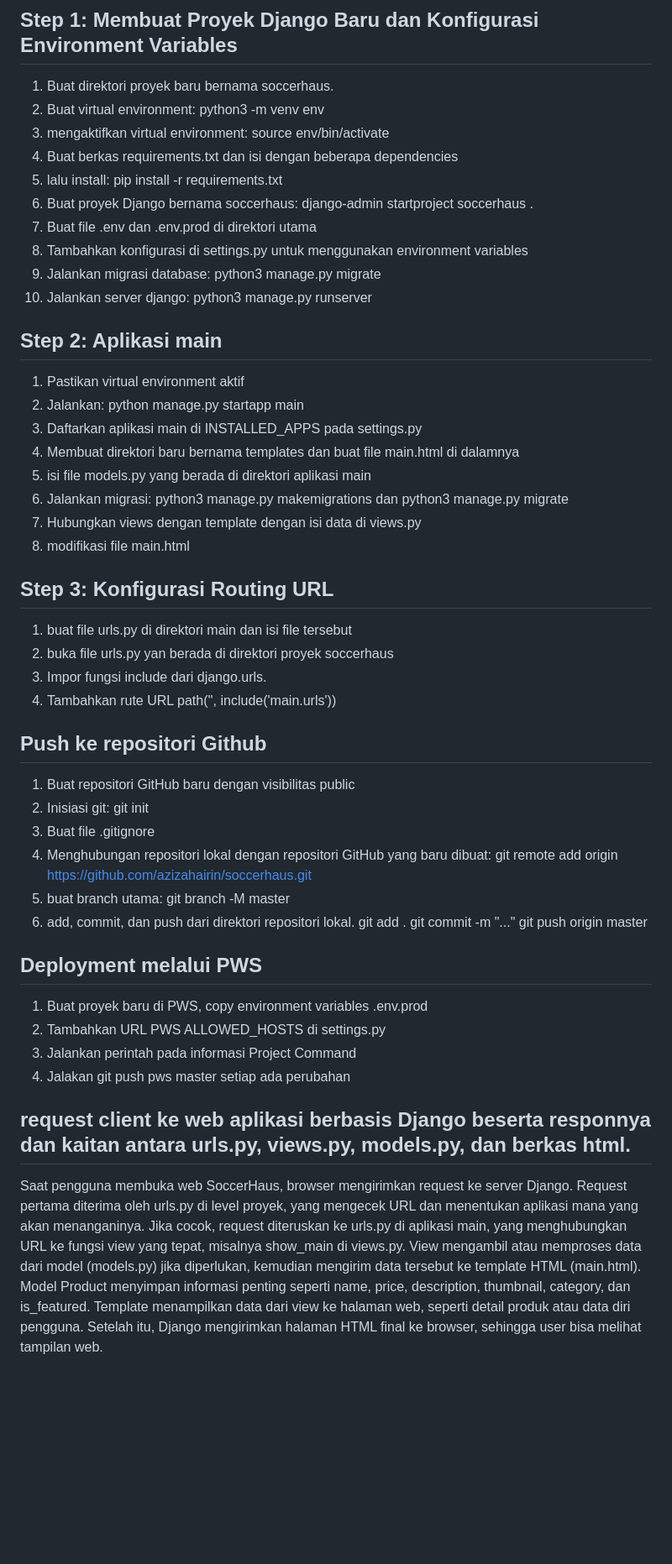
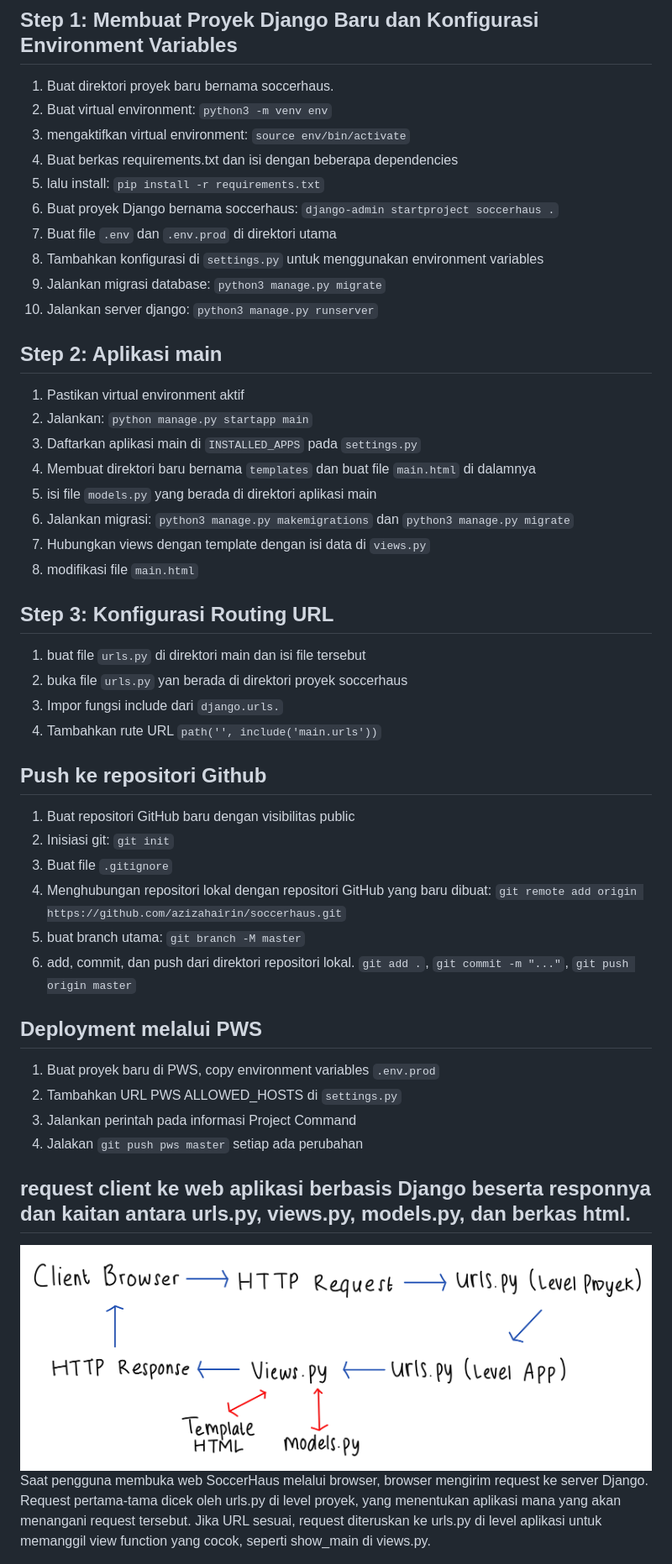
Before and after one commit to azizahairin/SoccerHaus, a Markdown page: README.md, the part around the change printed below. Shown: that part at 84% size. GitHub-like rendering; pictures changed too: image.png (added); blank space fills up the shorter version.

```diff
--- a/README.md
+++ b/README.md
@@ -2,49 +2,50 @@
 
 ## Step 1: Membuat Proyek Django Baru dan Konfigurasi Environment Variables
 1. Buat direktori proyek baru bernama soccerhaus.
-2. Buat virtual environment: python3 -m venv env
-3. mengaktifkan virtual environment: source env/bin/activate
+2. Buat virtual environment: `python3 -m venv env`
+3. mengaktifkan virtual environment: `source env/bin/activate`
 4. Buat berkas requirements.txt dan isi dengan beberapa dependencies
-5. lalu install: pip install -r requirements.txt
-6. Buat proyek Django bernama soccerhaus: django-admin startproject soccerhaus .
-7. Buat file .env dan .env.prod di direktori utama
-8. Tambahkan konfigurasi di settings.py untuk menggunakan environment variables
-9. Jalankan migrasi database: python3 manage.py migrate
-10. Jalankan server django: python3 manage.py runserver
+5. lalu install: `pip install -r requirements.txt`
+6. Buat proyek Django bernama soccerhaus: `django-admin startproject soccerhaus .`
+7. Buat file `.env` dan `.env.prod` di direktori utama
+8. Tambahkan konfigurasi di `settings.py` untuk menggunakan environment variables
+9. Jalankan migrasi database: `python3 manage.py migrate`
+10. Jalankan server django: `python3 manage.py runserver`
 
 ## Step 2: Aplikasi main
 1. Pastikan virtual environment aktif
-2. Jalankan: python manage.py startapp main
-3. Daftarkan aplikasi main di INSTALLED_APPS pada settings.py
-4. Membuat direktori baru bernama templates dan buat file main.html di dalamnya
-5. isi file models.py yang berada di direktori aplikasi main
-6. Jalankan migrasi: python3 manage.py makemigrations dan python3 manage.py migrate
-7. Hubungkan views dengan template dengan isi data di views.py
-8. modifikasi file main.html
+2. Jalankan: `python manage.py startapp main`
+3. Daftarkan aplikasi main di `INSTALLED_APPS` pada `settings.py`
+4. Membuat direktori baru bernama `templates` dan buat file `main.html` di dalamnya
+5. isi file `models.py` yang berada di direktori aplikasi main
+6. Jalankan migrasi: `python3 manage.py makemigrations` dan `python3 manage.py migrate`
+7. Hubungkan views dengan template dengan isi data di `views.py`
+8. modifikasi file `main.html`
 
 ## Step 3: Konfigurasi Routing URL
-1. buat file urls.py di direktori main dan isi file tersebut
-2. buka file urls.py yan berada di direktori proyek soccerhaus
-3. Impor fungsi include dari django.urls.
-4. Tambahkan rute URL path('', include('main.urls'))
+1. buat file `urls.py` di direktori main dan isi file tersebut
+2. buka file `urls.py` yan berada di direktori proyek soccerhaus
+3. Impor fungsi include dari `django.urls.`
+4. Tambahkan rute URL `path('', include('main.urls'))`
 
 ## Push ke repositori Github
 1. Buat repositori GitHub baru dengan visibilitas public
-2. Inisiasi git: git init
-3. Buat file .gitignore
-4. Menghubungan repositori lokal dengan repositori GitHub yang baru dibuat: git remote add origin https://github.com/azizahairin/soccerhaus.git
-5. buat branch utama: git branch -M master
+2. Inisiasi git: `git init`
+3. Buat file `.gitignore`
+4. Menghubungan repositori lokal dengan repositori GitHub yang baru dibuat: `git remote add origin https://github.com/azizahairin/soccerhaus.git`
+5. buat branch utama: `git branch -M master`
 6. add, commit, dan push dari direktori repositori lokal.
-git add .
-git commit -m "..."
-git push origin master
+`git add .`,
+`git commit -m "..."`,
+`git push origin master`
 
 ## Deployment melalui PWS
-1. Buat proyek baru di PWS, copy environment variables .env.prod
-2. Tambahkan URL PWS ALLOWED_HOSTS di settings.py
+1. Buat proyek baru di PWS, copy environment variables `.env.prod`
+2. Tambahkan URL PWS ALLOWED_HOSTS di `settings.py`
 3. Jalankan perintah pada informasi Project Command
-4. Jalakan git push pws master setiap ada perubahan
+4. Jalakan `git push pws master` setiap ada perubahan
 
 ## request client ke web aplikasi berbasis Django beserta responnya dan kaitan antara urls.py, views.py, models.py, dan berkas html.
-Saat pengguna membuka web SoccerHaus, browser mengirimkan request ke server Django. Request pertama diterima oleh urls.py di level proyek, yang mengecek URL dan menentukan aplikasi mana yang akan menanganinya. Jika cocok, request diteruskan ke urls.py di aplikasi main, yang menghubungkan URL ke fungsi view yang tepat, misalnya show_main di views.py. View mengambil atau memproses data dari model (models.py) jika diperlukan, kemudian mengirim data tersebut ke template HTML (main.html). Model Product menyimpan informasi penting seperti name, price, description, thumbnail, category, dan is_featured. Template menampilkan data dari view ke halaman web, seperti detail produk atau data diri pengguna. Setelah itu, Django mengirimkan halaman HTML final ke browser, sehingga user bisa melihat tampilan web.
+![alt text](image.png)
+Saat pengguna membuka web SoccerHaus melalui browser, browser mengirim request ke server Django. Request pertama-tama dicek oleh urls.py di level proyek, yang menentukan aplikasi mana yang akan menangani request tersebut. Jika URL sesuai, request diteruskan ke urls.py di level aplikasi untuk memanggil view function yang cocok, seperti show_main di views.py.
 
```
Also changed, not shown: other parts of README.md (+3 -1 lines).
